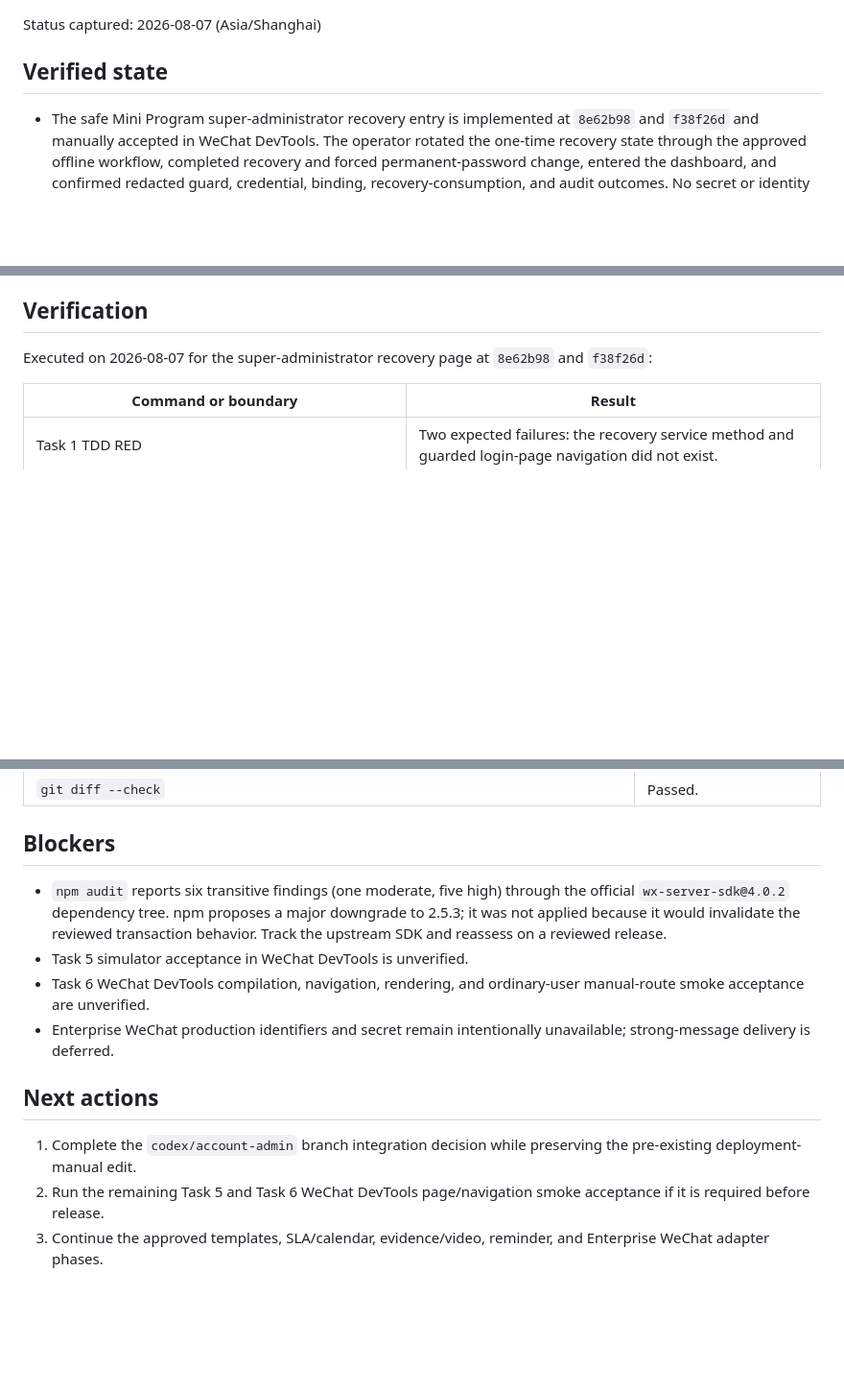
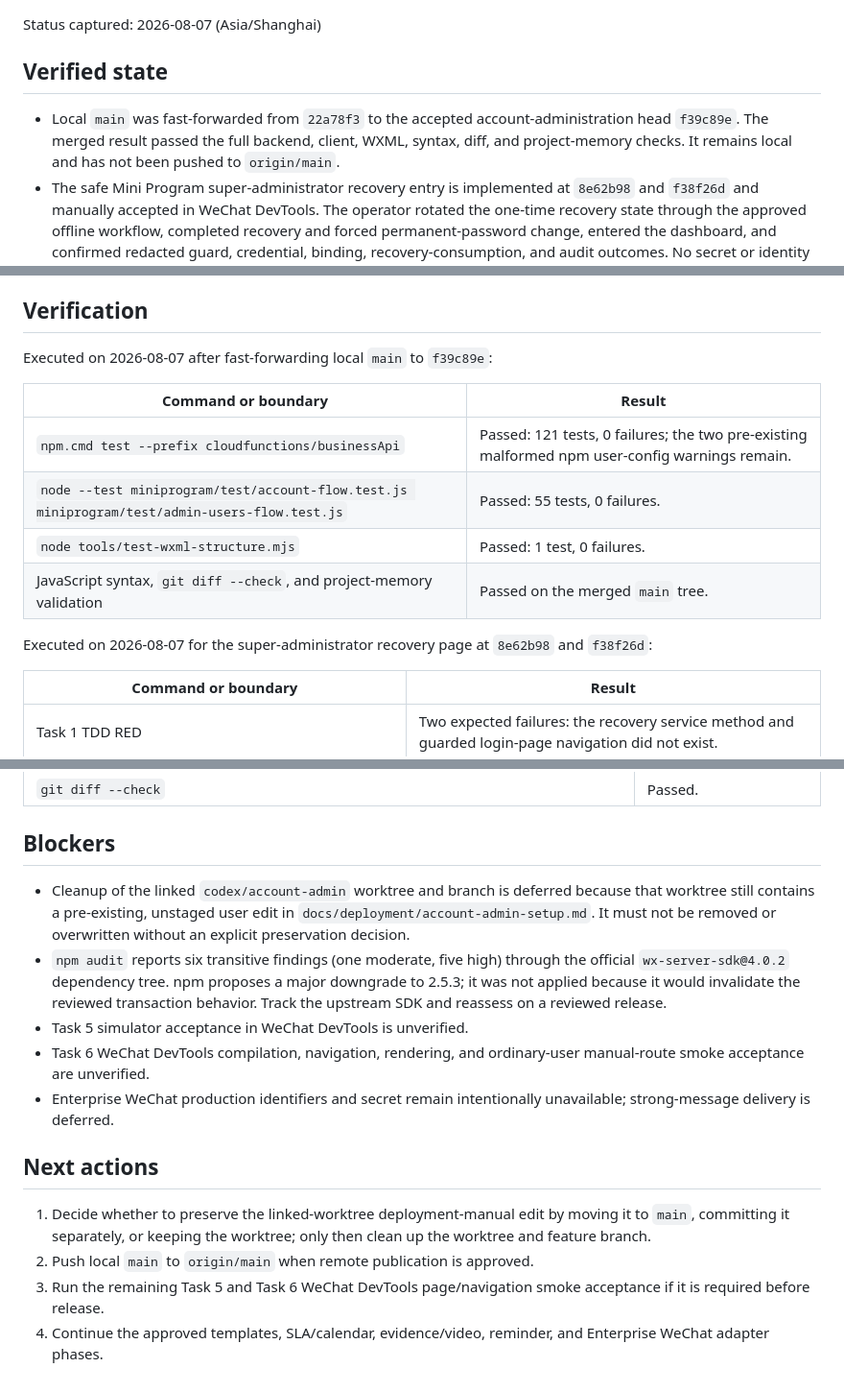
Before and after one commit to 134255/business-progress-scheduler, a Markdown page: docs/memory/STATUS.md, 3 parts joined by grey strips. Shown at 96% size. GitHub-like rendering; blank space fills up the shorter version.

Commit message:
docs: record local account-admin integration

```diff
--- a/docs/memory/STATUS.md
+++ b/docs/memory/STATUS.md
@@ -4,6 +4,7 @@ Status captured: 2026-08-07 (Asia/Shanghai)
 
 ## Verified state
 
+- Local `main` was fast-forwarded from `22a78f3` to the accepted account-administration head `f39c89e`. The merged result passed the full backend, client, WXML, syntax, diff, and project-memory checks. It remains local and has not been pushed to `origin/main`.
 - The safe Mini Program super-administrator recovery entry is implemented at `8e62b98` and `f38f26d` and manually accepted in WeChat DevTools. The operator rotated the one-time recovery state through the approved offline workflow, completed recovery and forced permanent-password change, entered the dashboard, and confirmed redacted guard, credential, binding, recovery-consumption, and audit outcomes. No secret or identity value was recorded.
 - Persistent-logout manual acceptance is complete for the corrected flow: explicit logout remained on the password form, recompilation preserved the logged-out state, successful forced password completion cleared the manual-login preference, and the next recompilation restored the bound session automatically.
 - Persistent explicit logout is implemented at `c4c5fea` and `b0e9cbf`. A focused utility persists only a boolean manual-login requirement, `app.js` exposes it through the authentication owner, profile logout sets it before clearing memory, the login page still checks initialization but suppresses binding-based restoration while it is active, and successful password authentication clears it. No backend or database interface changed.
@@ -22,6 +23,15 @@ Status captured: 2026-08-07 (Asia/Shanghai)
 - Task 7 adds `docs/deployment/account-admin-setup.md` and README guidance for collection/index setup, guarded migration order, initial administrator setup, recovery rotation, and local verification. It documents the implemented `INVALID_RECOVERY_CODE` result for consumed or mismatched recovery state rather than the stale-plan `RECOVERY_CODE_USED` value. Formal-review round one adds an explicit post-index-removal rollback sequence and a password-manager-only recovery-hash workflow.
 
 ## Verification
+
+Executed on 2026-08-07 after fast-forwarding local `main` to `f39c89e`:
+
+| Command or boundary | Result |
+|---|---|
+| `npm.cmd test --prefix cloudfunctions/businessApi` | Passed: 121 tests, 0 failures; the two pre-existing malformed npm user-config warnings remain. |
+| `node --test miniprogram/test/account-flow.test.js miniprogram/test/admin-users-flow.test.js` | Passed: 55 tests, 0 failures. |
+| `node tools/test-wxml-structure.mjs` | Passed: 1 test, 0 failures. |
+| JavaScript syntax, `git diff --check`, and project-memory validation | Passed on the merged `main` tree. |
 
 Executed on 2026-08-07 for the super-administrator recovery page at `8e62b98` and `f38f26d`:
 
@@ -159,6 +169,7 @@ Executed on 2026-08-06 for Task 6 formal-review fix round one based on `345a972`
 
 ## Blockers
 
+- Cleanup of the linked `codex/account-admin` worktree and branch is deferred because that worktree still contains a pre-existing, unstaged user edit in `docs/deployment/account-admin-setup.md`. It must not be removed or overwritten without an explicit preservation decision.
 - `npm audit` reports six transitive findings (one moderate, five high) through the official `wx-server-sdk@4.0.2` dependency tree. npm proposes a major downgrade to 2.5.3; it was not applied because it would invalidate the reviewed transaction behavior. Track the upstream SDK and reassess on a reviewed release.
 - Task 5 simulator acceptance in WeChat DevTools is unverified.
 - Task 6 WeChat DevTools compilation, navigation, rendering, and ordinary-user manual-route smoke acceptance are unverified.
@@ -166,6 +177,7 @@ Executed on 2026-08-06 for Task 6 formal-review fix round one based on `345a972`
 
 ## Next actions
 
-1. Complete the `codex/account-admin` branch integration decision while preserving the pre-existing deployment-manual edit.
-2. Run the remaining Task 5 and Task 6 WeChat DevTools page/navigation smoke acceptance if it is required before release.
-3. Continue the approved templates, SLA/calendar, evidence/video, reminder, and Enterprise WeChat adapter phases.
+1. Decide whether to preserve the linked-worktree deployment-manual edit by moving it to `main`, committing it separately, or keeping the worktree; only then clean up the worktree and feature branch.
+2. Push local `main` to `origin/main` when remote publication is approved.
+3. Run the remaining Task 5 and Task 6 WeChat DevTools page/navigation smoke acceptance if it is required before release.
+4. Continue the approved templates, SLA/calendar, evidence/video, reminder, and Enterprise WeChat adapter phases.
```
